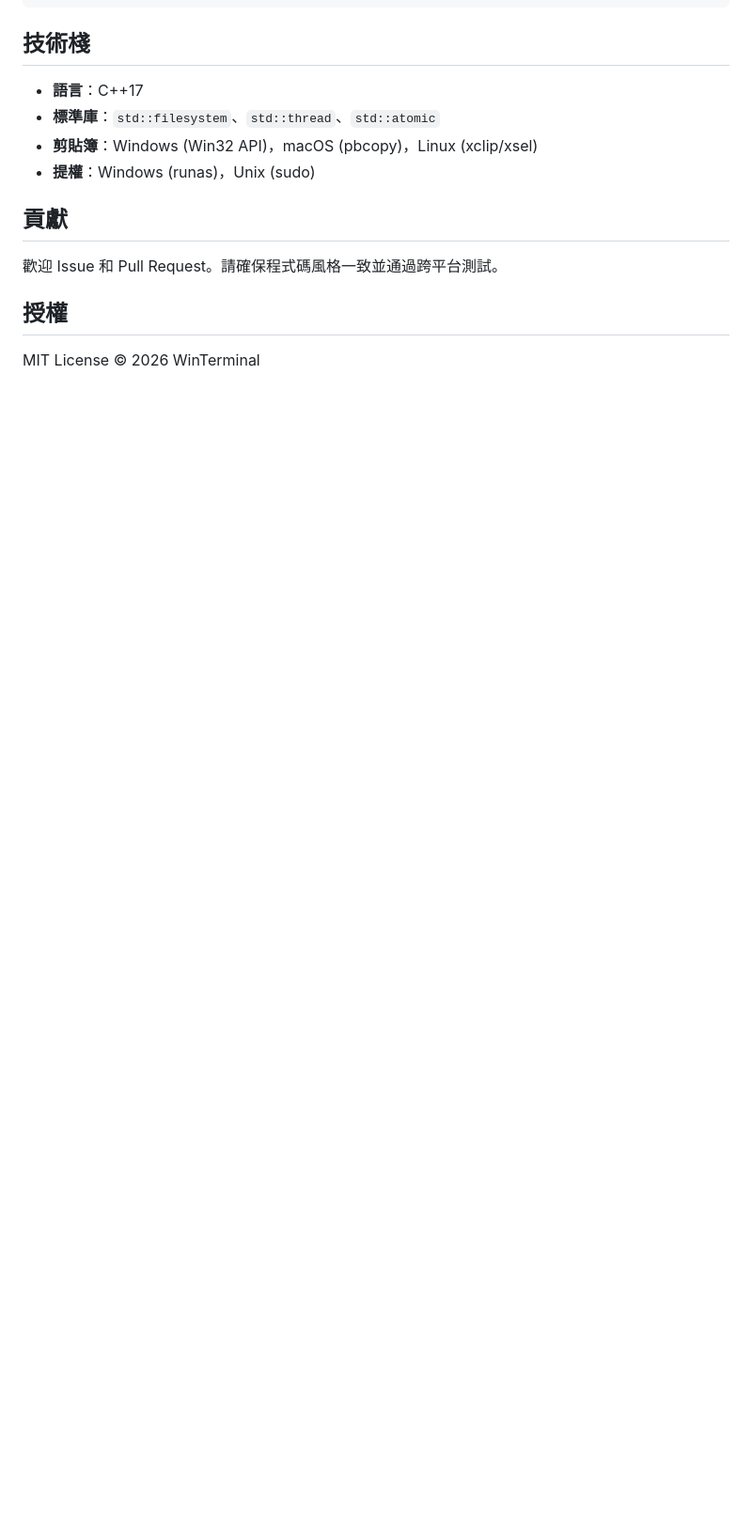
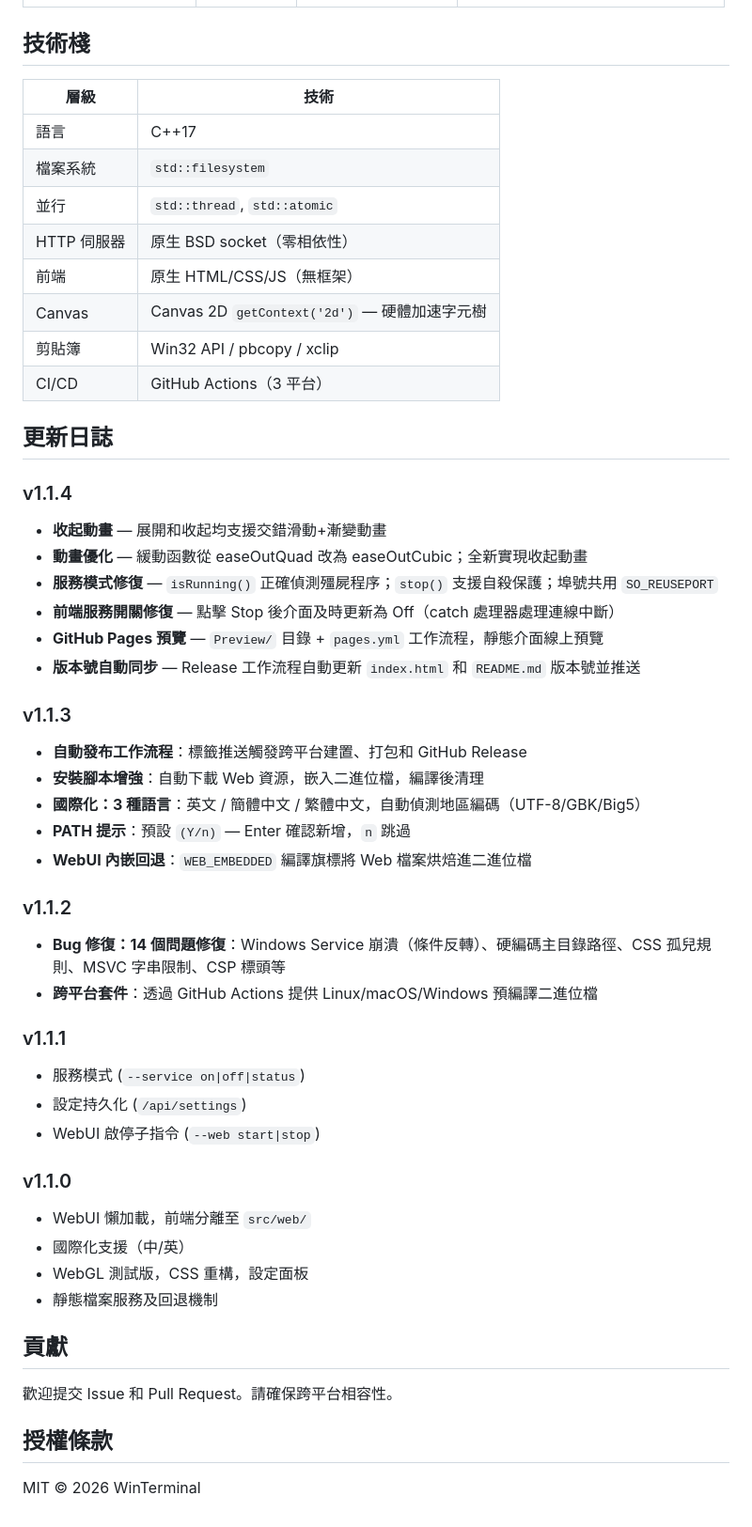
Before and after one commit to WinTerminal/TreeVisual, a Markdown page: docs/README-tc.md, the part around one of its changes. Shown at 94% size. GitHub-like rendering; blank space fills up the shorter version.

```diff
--- a/docs/README-tc.md
+++ b/docs/README-tc.md
@@ -143,15 +113,53 @@ tree --setting
 
 ## 技術棧
 
-- **語言**：C++17
-- **標準庫**：`std::filesystem`、`std::thread`、`std::atomic`
-- **剪貼簿**：Windows (Win32 API)，macOS (pbcopy)，Linux (xclip/xsel)
-- **提權**：Windows (runas)，Unix (sudo)
+| 層級 | 技術 |
+|------|------|
+| 語言 | C++17 |
+| 檔案系統 | `std::filesystem` |
+| 並行 | `std::thread`, `std::atomic` |
+| HTTP 伺服器 | 原生 BSD socket（零相依性） |
+| 前端 | 原生 HTML/CSS/JS（無框架） |
+| Canvas | Canvas 2D `getContext('2d')` — 硬體加速字元樹 |
+| 剪貼簿 | Win32 API / pbcopy / xclip |
+| CI/CD | GitHub Actions（3 平台） |
+
+## 更新日誌
+
+### v1.1.4
+- **收起動畫** — 展開和收起均支援交錯滑動+漸變動畫
+- **動畫優化** — 緩動函數從 easeOutQuad 改為 easeOutCubic；全新實現收起動畫
+- **服務模式修復** — `isRunning()` 正確偵測殭屍程序；`stop()` 支援自殺保護；埠號共用 `SO_REUSEPORT`
+- **前端服務開關修復** — 點擊 Stop 後介面及時更新為 Off（catch 處理器處理連線中斷）
+- **GitHub Pages 預覽** — `Preview/` 目錄 + `pages.yml` 工作流程，靜態介面線上預覽
+- **版本號自動同步** — Release 工作流程自動更新 `index.html` 和 `README.md` 版本號並推送
+
+### v1.1.3
+- **自動發布工作流程**：標籤推送觸發跨平台建置、打包和 GitHub Release
+- **安裝腳本增強**：自動下載 Web 資源，嵌入二進位檔，編譯後清理
+- **國際化：3 種語言**：英文 / 簡體中文 / 繁體中文，自動偵測地區編碼（UTF-8/GBK/Big5）
+- **PATH 提示**：預設 `(Y/n)` — Enter 確認新增，`n` 跳過
+- **WebUI 內嵌回退**：`WEB_EMBEDDED` 編譯旗標將 Web 檔案烘焙進二進位檔
+
+### v1.1.2
+- **Bug 修復：14 個問題修復**：Windows Service 崩潰（條件反轉）、硬編碼主目錄路徑、CSS 孤兒規則、MSVC 字串限制、CSP 標頭等
+- **跨平台套件**：透過 GitHub Actions 提供 Linux/macOS/Windows 預編譯二進位檔
+
+### v1.1.1
+- 服務模式 (`--service on|off|status`)
+- 設定持久化 (`/api/settings`)
+- WebUI 啟停子指令 (`--web start|stop`)
+
+### v1.1.0
+- WebUI 懶加載，前端分離至 `src/web/`
+- 國際化支援（中/英）
+- WebGL 測試版，CSS 重構，設定面板
+- 靜態檔案服務及回退機制
 
 ## 貢獻
 
-歡迎 Issue 和 Pull Request。請確保程式碼風格一致並通過跨平台測試。
+歡迎提交 Issue 和 Pull Request。請確保跨平台相容性。
 
-## 授權
+## 授權條款
 
-MIT License © 2026 WinTerminal
+MIT © 2026 WinTerminal
```
Also changed, not shown: other parts of docs/README-tc.md (+93 -123 lines), README.md (+2 -0 lines), docs/README-zh.md (+137 -129 lines).
